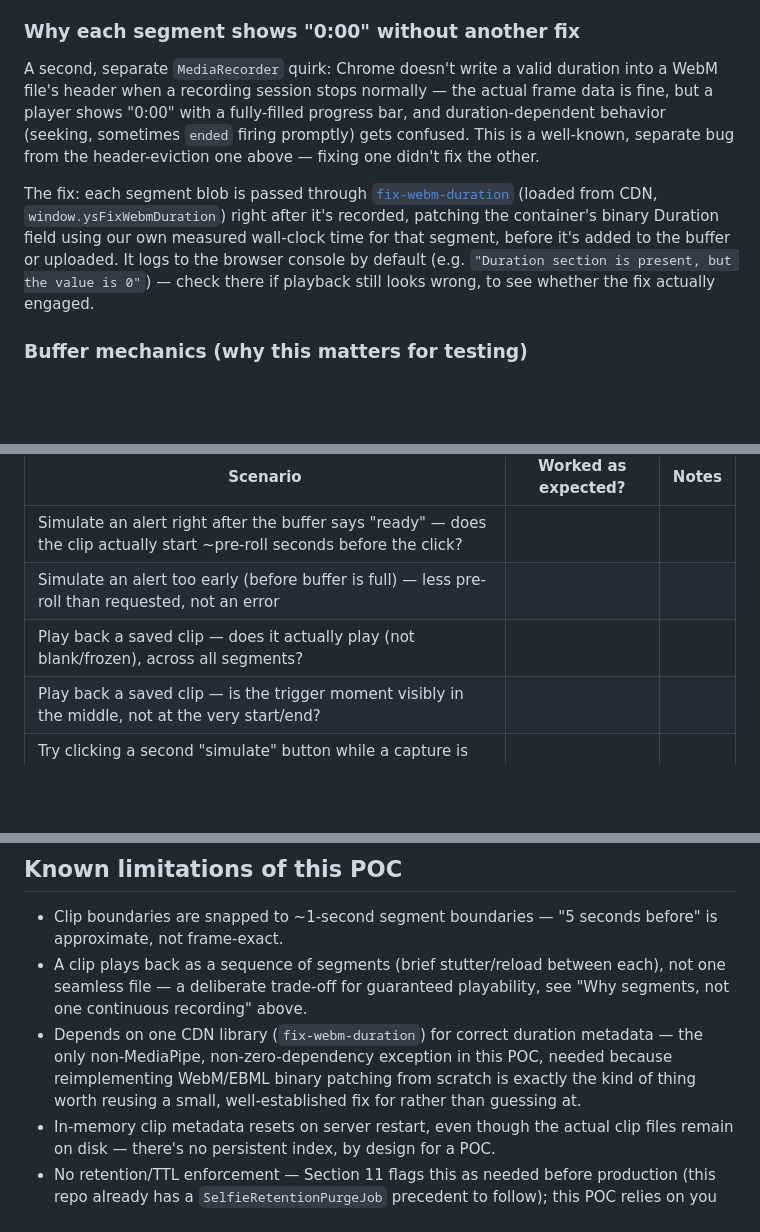
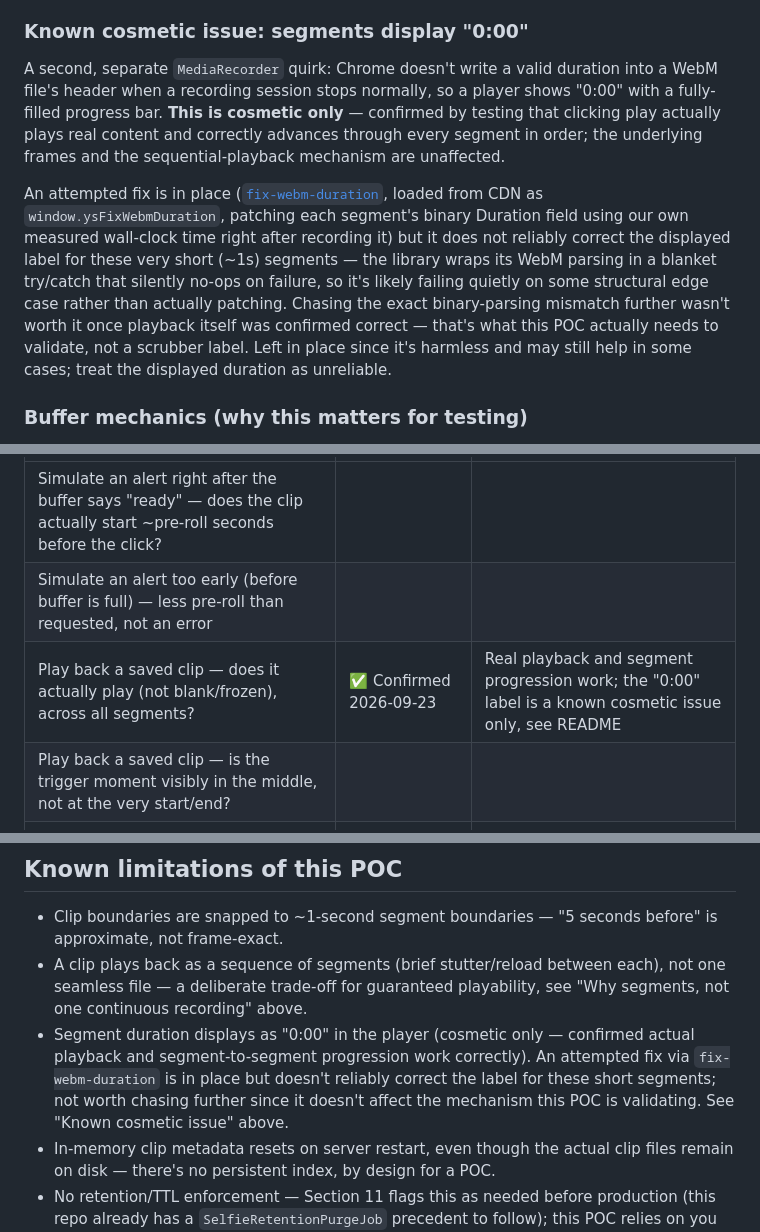
Before and after one commit to devmehmoodahmed/ai-proctoring-rnd, a Markdown page: poc-07-evidence-capture/README.md, 3 parts joined by grey strips. Drawn GitHub-style; blank space fills up the shorter version.

Commit message:
Fixed video issue.

```diff
--- a/poc-07-evidence-capture/README.md
+++ b/poc-07-evidence-capture/README.md
@@ -97,22 +97,25 @@ multiple independent WebM headers into one blob isn't reliably playable across
 browsers. You'll see a brief stutter/reload between segments during playback; that's
 this trade-off, not a bug.
 
-### Why each segment shows "0:00" without another fix
+### Known cosmetic issue: segments display "0:00"
 
 A second, separate `MediaRecorder` quirk: Chrome doesn't write a valid duration into
-a WebM file's header when a recording session stops normally — the actual frame
-data is fine, but a player shows "0:00" with a fully-filled progress bar, and
-duration-dependent behavior (seeking, sometimes `ended` firing promptly) gets
-confused. This is a well-known, separate bug from the header-eviction one above —
-fixing one didn't fix the other.
+a WebM file's header when a recording session stops normally, so a player shows
+"0:00" with a fully-filled progress bar. **This is cosmetic only** — confirmed by
+testing that clicking play actually plays real content and correctly advances
+through every segment in order; the underlying frames and the sequential-playback
+mechanism are unaffected.
 
-The fix: each segment blob is passed through
-[`fix-webm-duration`](https://github.com/yusitnikov/fix-webm-duration) (loaded from
-CDN, `window.ysFixWebmDuration`) right after it's recorded, patching the container's
-binary Duration field using our own measured wall-clock time for that segment,
-before it's added to the buffer or uploaded. It logs to the browser console by
-default (e.g. `"Duration section is present, but the value is 0"`) — check there if
-playback still looks wrong, to see whether the fix actually engaged.
+An attempted fix is in place ([`fix-webm-duration`](https://github.com/yusitnikov/fix-webm-duration),
+loaded from CDN as `window.ysFixWebmDuration`, patching each segment's binary
+Duration field using our own measured wall-clock time right after recording it) but
+it does not reliably correct the displayed label for these very short (~1s)
+segments — the library wraps its WebM parsing in a blanket try/catch that silently
+no-ops on failure, so it's likely failing quietly on some structural edge case
+rather than actually patching. Chasing the exact binary-parsing mismatch further
+wasn't worth it once playback itself was confirmed correct — that's what this POC
+actually needs to validate, not a scrubber label. Left in place since it's harmless
+and may still help in some cases; treat the displayed duration as unreliable.
 
 ### Buffer mechanics (why this matters for testing)
 
@@ -150,7 +153,7 @@ node server.js
 |---|---|---|
 | Simulate an alert right after the buffer says "ready" — does the clip actually start ~pre-roll seconds before the click? | | |
 | Simulate an alert too early (before buffer is full) — less pre-roll than requested, not an error | | |
-| Play back a saved clip — does it actually play (not blank/frozen), across all segments? | | |
+| Play back a saved clip — does it actually play (not blank/frozen), across all segments? | ✅ Confirmed 2026-09-23 | Real playback and segment progression work; the "0:00" label is a known cosmetic issue only, see README |
 | Play back a saved clip — is the trigger moment visibly in the middle, not at the very start/end? | | |
 | Try clicking a second "simulate" button while a capture is already in progress (should be ignored) | | |
 | Change pre-roll/post-roll settings, restart camera, capture again | | |
@@ -166,10 +169,11 @@ node server.js
 - A clip plays back as a sequence of segments (brief stutter/reload between each),
   not one seamless file — a deliberate trade-off for guaranteed playability, see
   "Why segments, not one continuous recording" above.
-- Depends on one CDN library (`fix-webm-duration`) for correct duration metadata —
-  the only non-MediaPipe, non-zero-dependency exception in this POC, needed because
-  reimplementing WebM/EBML binary patching from scratch is exactly the kind of thing
-  worth reusing a small, well-established fix for rather than guessing at.
+- Segment duration displays as "0:00" in the player (cosmetic only — confirmed
+  actual playback and segment-to-segment progression work correctly). An attempted
+  fix via `fix-webm-duration` is in place but doesn't reliably correct the label for
+  these short segments; not worth chasing further since it doesn't affect the
+  mechanism this POC is validating. See "Known cosmetic issue" above.
 - In-memory clip metadata resets on server restart, even though the actual clip
   files remain on disk — there's no persistent index, by design for a POC.
 - No retention/TTL enforcement — Section 11 flags this as needed before production
```
Also changed, not shown: R&D.md (+25 -15 lines).
